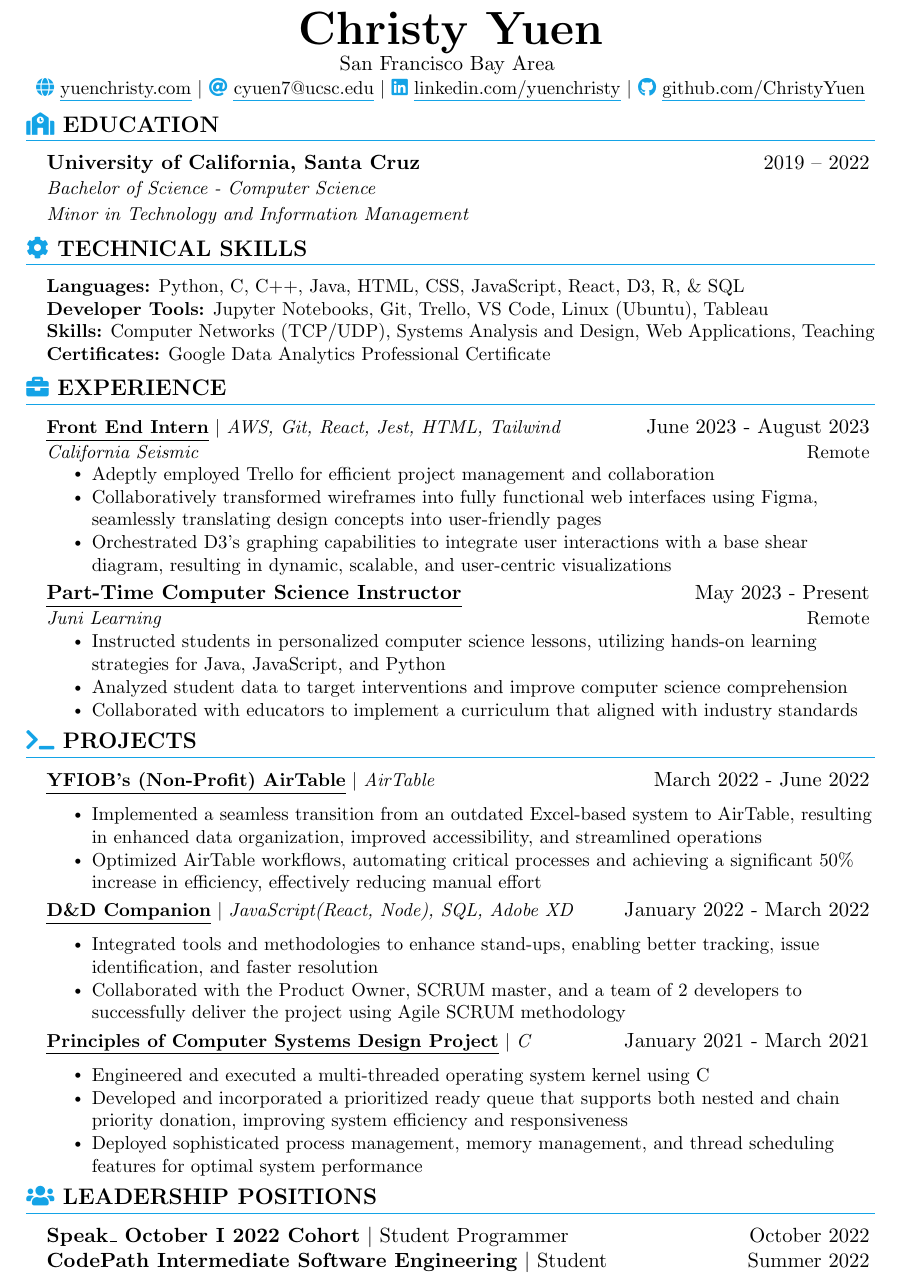
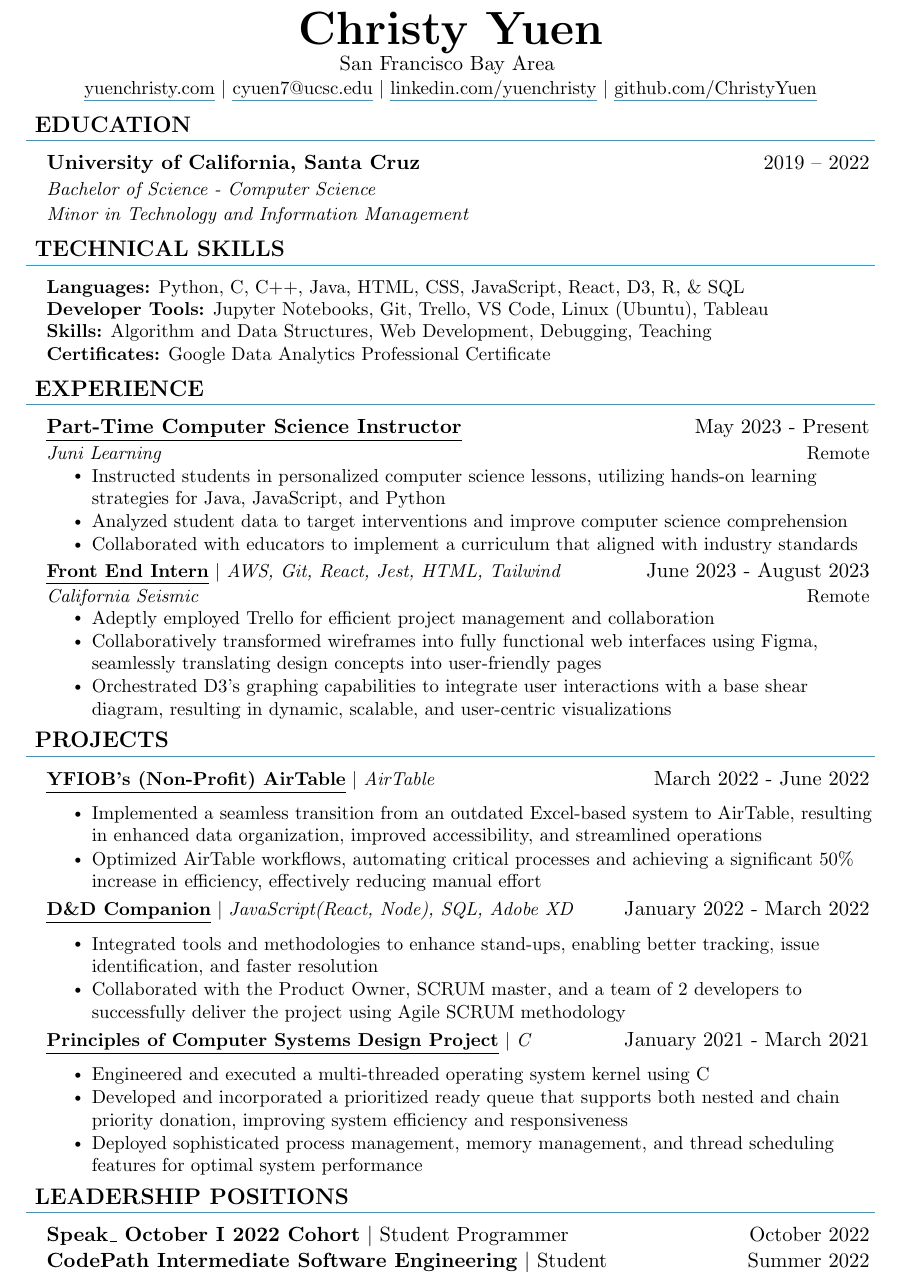
Before and after one commit to ChristyYuen/Resume, a LaTeX CV (Yuen_Christy_Resume.tex): part of the page, cut so that both start at the same text. Compiled offline with pdfLaTeX.

Commit message:
Removed icons and switched California seismic

```diff
--- a/Yuen_Christy_Resume.tex
+++ b/Yuen_Christy_Resume.tex
@@ -8,6 +8,10 @@
 %------------------------
 
 \documentclass[a4paper,11pt]{article}
+
+\input{glyphtounicode}
+
+\pdfgentounicode=1
 
 \usepackage{latexsym}
 \usepackage[empty]{fullpage}
@@ -163,11 +167,13 @@
 \begin{center}
     \textbf{\Huge Christy Yuen} \\
     \normalfont San Francisco Bay Area \vspace{1pt} \\
-    \small \seticon{faGlobe} \href{https://yuenchristy.com/}{\ul{yuenchristy.com}} $|$
-    \seticon{faAt} \href{mailto:x@x.com}{\ul{cyuen7@ucsc.edu}} $|$
-    \seticon{faLinkedin}
+    %\small \seticon{faGlobe} \href{https://yuenchristy.com/}{\ul{yuenchristy.com}} $|$
+    \small {\ul{yuenchristy.com}} $|$
+    %\seticon{faAt} \href{mailto:x@x.com}{\ul{cyuen7@ucsc.edu}} $|$
+    {\ul{cyuen7@ucsc.edu}} $|$
+    %\seticon{faLinkedin}
     		\href{https://www.linkedin.com/in/yuenchristy/}{\ul{linkedin.com/yuenchristy}} $|$
-    \seticon{faGithub}
+    %\seticon{faGithub}
     		\href{https://github.com/ChristyYuen}{\ul{github.com/ChristyYuen}}
 \end{center}
 \vspace{-12pt} %used to be -15 without summary
@@ -190,31 +197,24 @@
   \resumeSubHeadingListEnd
 %----------------------------------------------------------------------------
 % Technical Skills
-\section{\seticon{faCog} \textbf{TECHNICAL SKILLS}} %\& CLASSES}}
+%\section{\seticon{faCog} \textbf{TECHNICAL SKILLS}} %\& CLASSES}}
+\section{ \textbf{TECHNICAL SKILLS}} %\& CLASSES}}
 \begin{itemize}[leftmargin=0.15in, label={}]
     \small{\item{
      \textbf{Languages:}{ Python, C, C++, Java, HTML, CSS, JavaScript, React, D3, R, $\&$ SQL} \\
     \textbf{Developer Tools:}{ Jupyter Notebooks, Git, Trello, VS Code, Linux (Ubuntu), Tableau}\\
-    \textbf{Skills:}{ Computer Networks (TCP/UDP), Systems Analysis and Design, Web Applications, Teaching}\\
+    %\textbf{Skills:}{ Computer Networks (TCP/UDP), Systems Analysis and Design, Web Applications, Teaching}\\
+    \textbf{Skills:}{ Algorithm and Data Structures, Web Development, Debugging, Teaching}\\
     %\textbf{Soft Skills:}{ Technical Writing, Communication, Teamwork, Problem-Solving, Adaptable}\\
     \textbf{Certificates:}{ Google Data Analytics Professional Certificate}\\
     }}
  \end{itemize} \vspace{-13pt}
 %----------------------------------------------------------------------------
-% Projects
-\section{\seticon{faBriefcase} \textbf{EXPERIENCE}}
+% Experience
+%\section{\seticon{faBriefcase} \textbf{EXPERIENCE}}
+\section{ \textbf{EXPERIENCE}}
     \resumeSubHeadingListStart
-      \resumeHeadingT
-      %----------------------------------------------------------------------------
-      % California Seismic
-      {\href{https://californiaseismic.com/}{\myuline{\textbf{Front End Intern}}} $|$ \textit{AWS, Git, React, Jest, HTML, Tailwind}}{June 2023 - August 2023}
-      {California Seismic}{Remote}
-      \resumeItemListStart
-            \resumeItem{Adeptly employed Trello for efficient project management and collaboration}
-            \resumeItem{Collaboratively transformed wireframes into fully functional web interfaces using Figma, seamlessly translating design concepts into user-friendly pages}
-            \resumeItem{Orchestrated D3's graphing capabilities to integrate user interactions with a base shear diagram, resulting in dynamic, scalable, and user-centric visualizations}
-          \resumeItemListEnd
-      \resumeSubheading
+    \resumeSubheading
       %----------------------------------------------------------------------------
       % Juni Learning Instructor
       {\myuline{\textbf{Part-Time Computer Science Instructor}}}{May 2023 - Present}
@@ -223,6 +223,17 @@
             \resumeItem{Instructed students in personalized computer science lessons, utilizing hands-on learning strategies for Java, JavaScript, and Python}
             \resumeItem{Analyzed student data to target interventions and improve computer science comprehension}
             \resumeItem{Collaborated with educators to implement a curriculum that aligned with industry standards}
+          \resumeItemListEnd
+      \resumeHeadingT
+      %----------------------------------------------------------------------------
+      % California Seismic
+      %\href{https://californiaseismic.com/}
+      {{\myuline{\textbf{Front End Intern}}} $|$ \textit{AWS, Git, React, Jest, HTML, Tailwind}}{June 2023 - August 2023}
+      {California Seismic}{Remote}
+      \resumeItemListStart
+            \resumeItem{Adeptly employed Trello for efficient project management and collaboration}
+            \resumeItem{Collaboratively transformed wireframes into fully functional web interfaces using Figma, seamlessly translating design concepts into user-friendly pages}
+            \resumeItem{Orchestrated D3's graphing capabilities to integrate user interactions with a base shear diagram, resulting in dynamic, scalable, and user-centric visualizations}
           \resumeItemListEnd
 	  %%%\resumeSubheading %3to add it back if needed
       %----------------------------------------------------------------------------
@@ -244,12 +255,17 @@
             %\resumeItem{Implemented a logging system resulting in a 25$\%$ reduction in error rates}
           %\resumeItemListEnd
           \resumeSubHeadingListEnd
-\section{\seticon{faTerminal} \textbf{PROJECTS}}
+
+%----------------------------------------------------------------------------
+% Projects
+%\section{\seticon{faTerminal} \textbf{PROJECTS}}
+\section{ \textbf{PROJECTS}}
 	\resumeSubHeadingListStart
      \resumeProjectHeading
      %----------------------------------------------------------------------------
      % YFIOB’s (Non-Profit) Airtable
-          {\href{https://github.com/ChristyYuen}{\myuline{\textbf{YFIOB’s (Non-Profit) AirTable}}} $|$ \textit{AirTable}}{March 2022 - June 2022}
+     %\href{https://github.com/ChristyYuen}
+          {{\myuline{\textbf{YFIOB’s (Non-Profit) AirTable}}} $|$ \textit{AirTable}}{March 2022 - June 2022}
           \resumeItemListStart
             \resumeItem{Implemented a seamless transition from an outdated Excel-based system to AirTable, resulting in enhanced data organization, improved accessibility, and streamlined operations}
             \resumeItem{Optimized AirTable workflows, automating critical processes and achieving a significant 50$\%$ increase in efficiency, effectively reducing manual effort}
@@ -257,7 +273,8 @@
       \resumeProjectHeading
       %----------------------------------------------------------------------------
       % D\&D Companion
-          {\href{https://github.com/ChristyYuen}{\myuline{\textbf{D\&D Companion}}} $|$ \textit{JavaScript(React, Node), SQL, Adobe XD}}{January 2022 - March 2022}
+      %\href{https://github.com/ChristyYuen}
+          {{\myuline{\textbf{D\&D Companion}}} $|$ \textit{JavaScript(React, Node), SQL, Adobe XD}}{January 2022 - March 2022}
           \resumeItemListStart
             \resumeItem{Integrated tools and methodologies to enhance stand-ups, enabling better tracking, issue identification, and faster resolution}
             \resumeItem{Collaborated with the Product Owner, SCRUM master, and a team of 2 developers to successfully deliver the project using Agile SCRUM methodology}
@@ -282,7 +300,8 @@
           %\resumeItemListEnd
     \resumeSubHeadingListEnd
 %-----------------------------------!ORGANIZATIONS!-----------------------------
-\section{\seticon{faUsers} \textbf{LEADERSHIP POSITIONS}}
+%\section{\seticon{faUsers} \textbf{LEADERSHIP POSITIONS}}
+\section{ \textbf{LEADERSHIP POSITIONS}}
   \resumeSubHeadingListStart
   	  %-----------------!Speak_!----------
   	  \resumeOrganizationsHeading
```
Also changed, not shown: Yuen_Christy_Resume.pdf, Yuen_Christy_Resume.tex (6 more changed lines), 3 other files.
